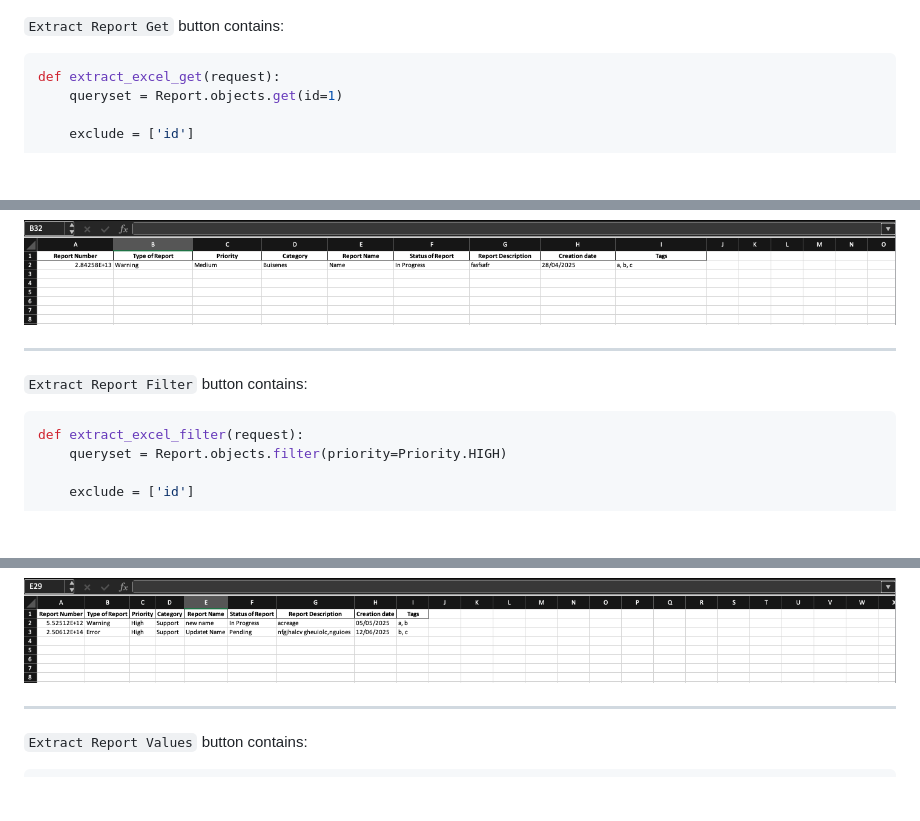
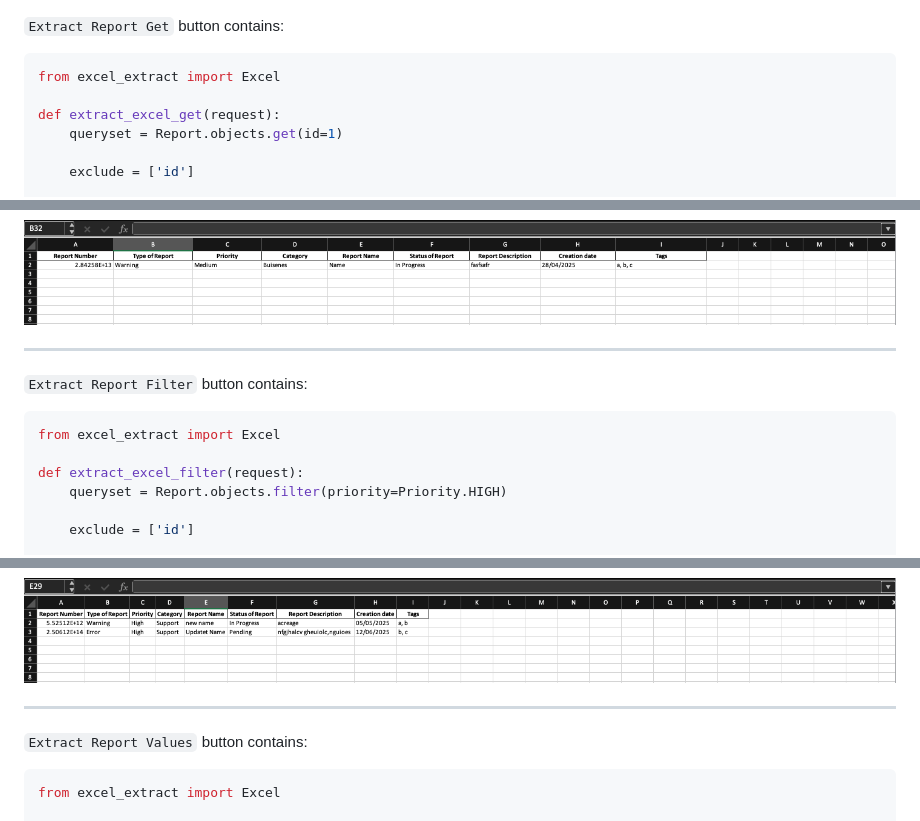
Before and after one commit to DmitryTok/django-excel-extract, a Markdown page: README.md, 3 parts joined by grey strips. Rendered like a GitHub page; blank space fills up the shorter version.

Commit message:
Update README with report extraction examples
Added Python code snippets for report extraction methods.

````diff
--- a/README.md
+++ b/README.md
@@ -36,6 +36,8 @@ pip install django-excel-extract
 `Extract Report Get` button contains:
 
 ```python
+from excel_extract import Excel
+
 def extract_excel_get(request):
     queryset = Report.objects.get(id=1)
 
@@ -62,6 +64,8 @@ Result:
 `Extract Report Filter` button contains:
 
 ```python
+from excel_extract import Excel
+
 def extract_excel_filter(request):
     queryset = Report.objects.filter(priority=Priority.HIGH)
 
@@ -89,6 +93,8 @@ Result:
 `Extract Report Values` button contains:
 
 ```python
+from excel_extract import Excel
+
 def extract_excel_values(request):
     queryset = Report.objects.annotate(
         days_passed=ExpressionWrapper(
````
